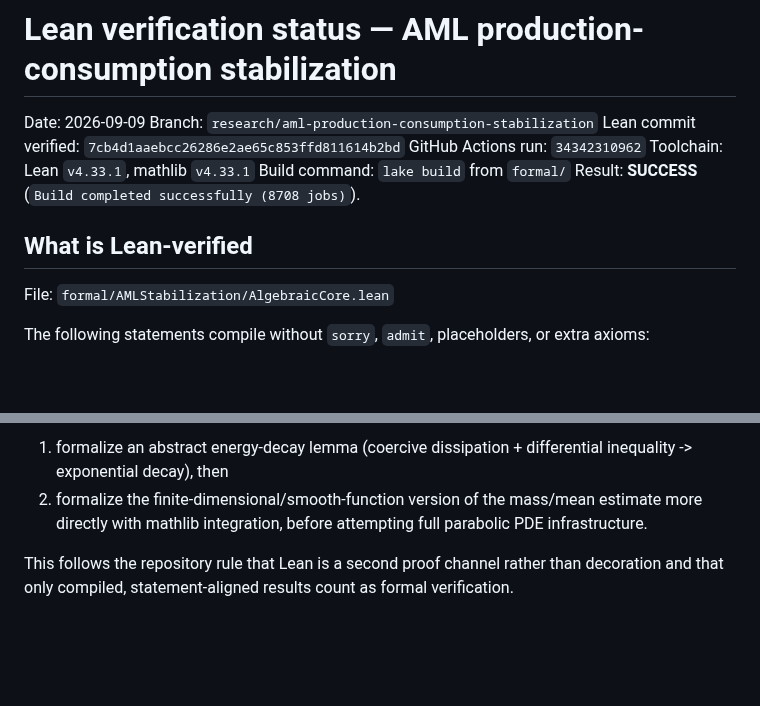
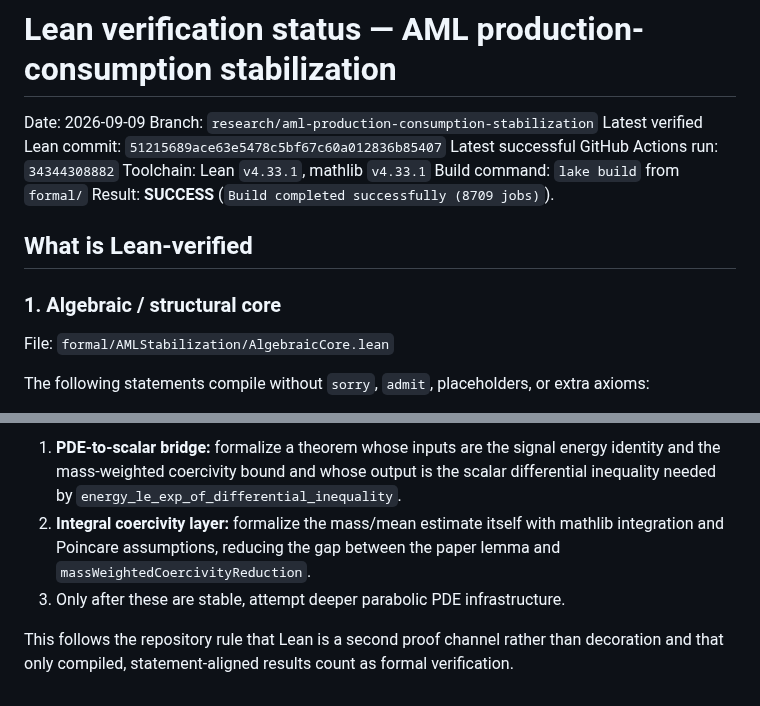
Before and after one commit to whzy3185/math, a Markdown page: research/aml_prodcons_stabilization/LEAN_VERIFICATION_STATUS.md, 2 parts joined by grey strips. Drawn GitHub-style; blank space fills up the shorter version.

```diff
--- a/research/aml_prodcons_stabilization/LEAN_VERIFICATION_STATUS.md
+++ b/research/aml_prodcons_stabilization/LEAN_VERIFICATION_STATUS.md
@@ -2,13 +2,15 @@
 
 Date: 2026-09-09
 Branch: `research/aml-production-consumption-stabilization`
-Lean commit verified: `7cb4d1aaebcc26286e2ae65c853ffd811614b2bd`
-GitHub Actions run: `34342310962`
+Latest verified Lean commit: `51215689ace63e5478c5bf67c60a012836b85407`
+Latest successful GitHub Actions run: `34344308882`
 Toolchain: Lean `v4.33.1`, mathlib `v4.33.1`
 Build command: `lake build` from `formal/`
-Result: **SUCCESS** (`Build completed successfully (8708 jobs)`).
+Result: **SUCCESS** (`Build completed successfully (8709 jobs)`).
 
 ## What is Lean-verified
+
+### 1. Algebraic / structural core
 
 File: `formal/AMLStabilization/AlgebraicCore.lean`
 
@@ -72,5 +100,6 @@ Highest-value next target:
 
-1. formalize an abstract energy-decay lemma (coercive dissipation + differential inequality -> exponential decay), then
-2. formalize the finite-dimensional/smooth-function version of the mass/mean estimate more directly with mathlib integration, before attempting full parabolic PDE infrastructure.
+1. **PDE-to-scalar bridge:** formalize a theorem whose inputs are the signal energy identity and the mass-weighted coercivity bound and whose output is the scalar differential inequality needed by `energy_le_exp_of_differential_inequality`.
+2. **Integral coercivity layer:** formalize the mass/mean estimate itself with mathlib integration and Poincare assumptions, reducing the gap between the paper lemma and `massWeightedCoercivityReduction`.
+3. Only after these are stable, attempt deeper parabolic PDE infrastructure.
 
 This follows the repository rule that Lean is a second proof channel rather than decoration and that only compiled, statement-aligned results count as formal verification.
```
Also changed, not shown: other parts of research/aml_prodcons_stabilization/LEAN_VERIFICATION_STATUS.md (+36 -10 lines).
